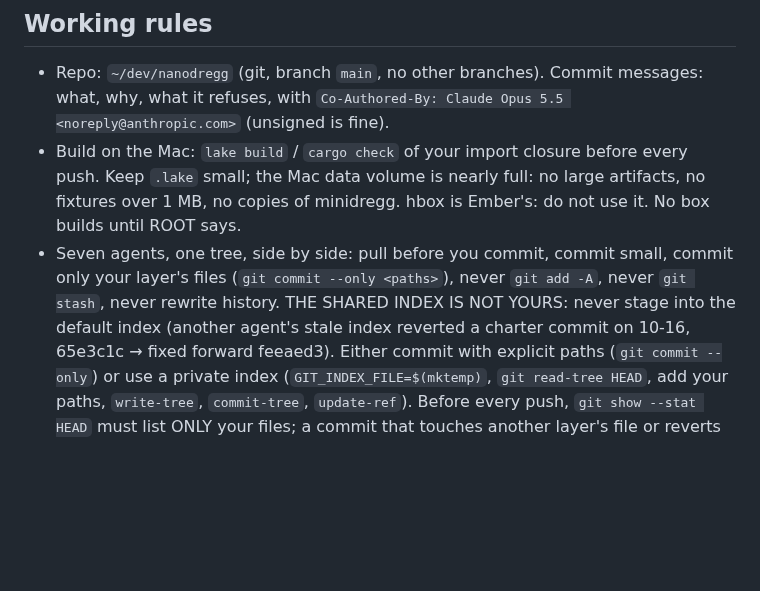
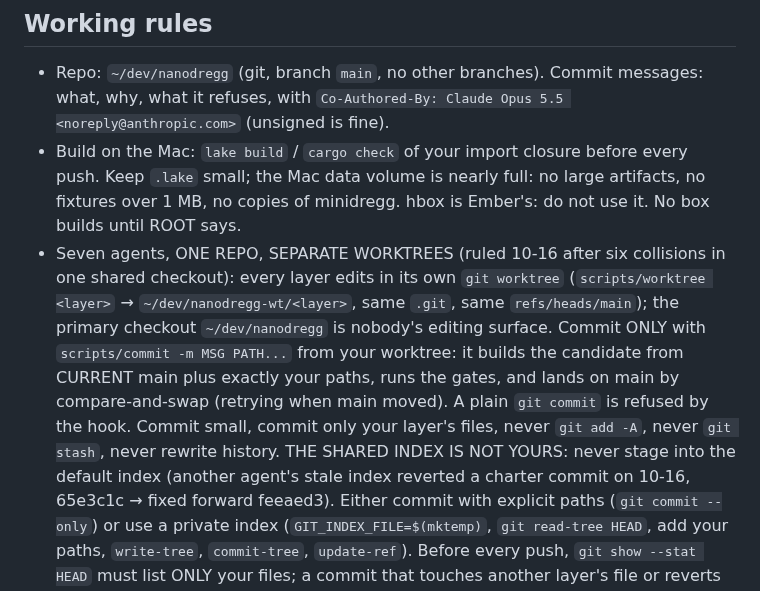
Before and after one commit to emberian/nanodregg, a Markdown page: CHARTER.md, the part around the change. Drawn GitHub-style; blank space fills up the shorter version.

Commit message:
charter: one repo, separate worktrees per layer; scripts/commit from the worktree lands on main by CAS (six shared-checkout collisions on 10-16)
Co-Authored-By: Claude Fable 5.1 <noreply@anthropic.com>

```diff
--- a/CHARTER.md
+++ b/CHARTER.md
@@ -96,9 +96,14 @@ reads the proposals before committing signatures and answers each in `DECISIONS.
 - Build on the Mac: `lake build` / `cargo check` of your import closure before every push. Keep
   `.lake` small; the Mac data volume is nearly full: no large artifacts, no fixtures over 1 MB, no
   copies of minidregg. hbox is Ember's: do not use it. No box builds until ROOT says.
-- Seven agents, one tree, side by side: pull before you commit, commit small, commit only your
-  layer's files (`git commit --only <paths>`), never `git add -A`, never `git stash`, never rewrite
-  history. THE SHARED INDEX IS NOT YOURS: never stage into the default index (another agent's
+- Seven agents, ONE REPO, SEPARATE WORKTREES (ruled 10-16 after six collisions in one shared
+  checkout): every layer edits in its own `git worktree` (`scripts/worktree <layer>` →
+  `~/dev/nanodregg-wt/<layer>`, same `.git`, same `refs/heads/main`); the primary checkout
+  `~/dev/nanodregg` is nobody's editing surface. Commit ONLY with `scripts/commit -m MSG PATH...`
+  from your worktree: it builds the candidate from CURRENT main plus exactly your paths, runs the
+  gates, and lands on main by compare-and-swap (retrying when main moved). A plain `git commit` is
+  refused by the hook. Commit small, commit only your layer's files, never `git add -A`, never
+  `git stash`, never rewrite history. THE SHARED INDEX IS NOT YOURS: never stage into the default index (another agent's
   stale index reverted a charter commit on 10-16, 65e3c1c → fixed forward feeaed3). Either commit
   with explicit paths (`git commit --only`) or use a private index (`GIT_INDEX_FILE=$(mktemp)`,
   `git read-tree HEAD`, add your paths, `write-tree`, `commit-tree`, `update-ref`). Before every
```
